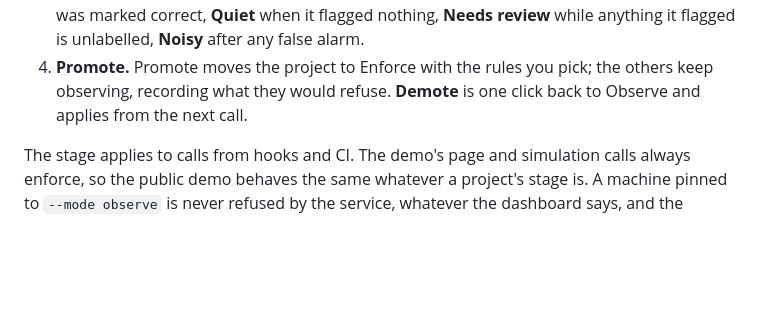
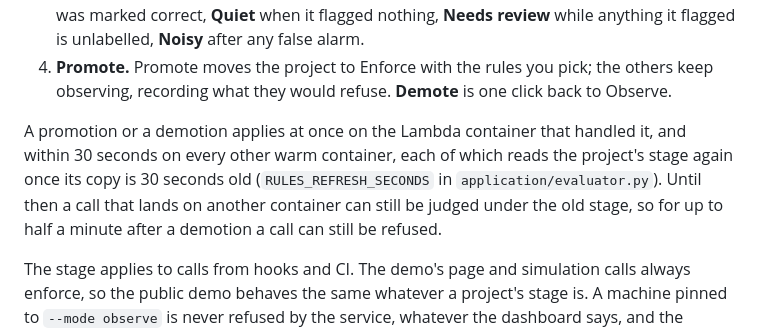
Before and after one commit to upgradedev/aws-threefold, a Markdown page: README.md, the part around the change. Rendered like a GitHub page; blank space fills up the shorter version.

```diff
--- a/README.md
+++ b/README.md
@@ -218,7 +218,14 @@ Each file takes the same shape:
    false alarm.
 4. **Promote.** Promote moves the project to Enforce with the rules you pick;
    the others keep observing, recording what they would refuse. **Demote** is one
-   click back to Observe and applies from the next call.
+   click back to Observe.
+
+A promotion or a demotion applies at once on the Lambda container that handled
+it, and within 30 seconds on every other warm container, each of which reads
+the project's stage again once its copy is 30 seconds old
+(`RULES_REFRESH_SECONDS` in `application/evaluator.py`). Until then a call that
+lands on another container can still be judged under the old stage, so for up
+to half a minute after a demotion a call can still be refused.
 
 The stage applies to calls from hooks and CI. The demo's page and simulation
 calls always enforce, so the public demo behaves the same whatever a project's
```
Also changed, not shown: docs/ARCHITECTURE.md (+4 -0 lines), docs/RUNBOOK.md (+1 -1 lines).
